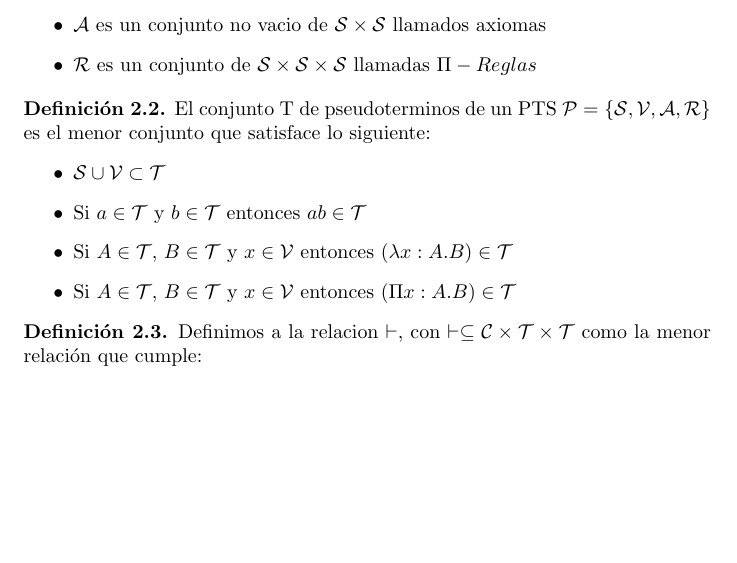
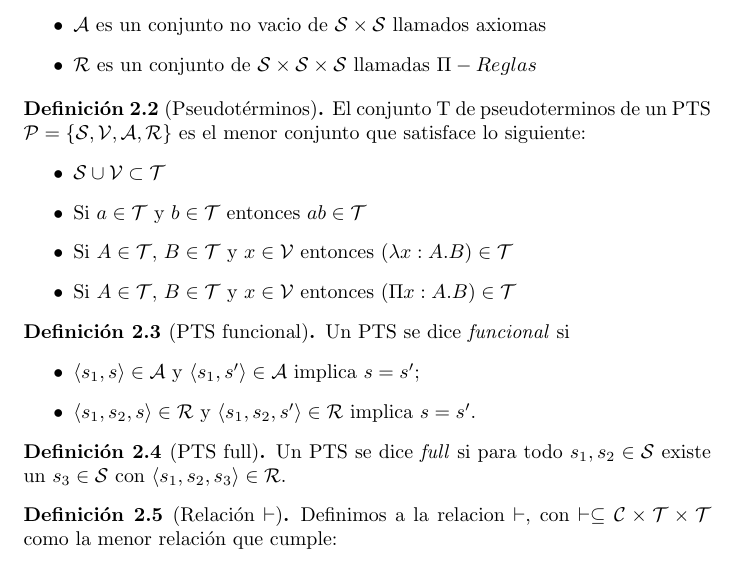
Before and after one commit to herbrand-universe/Hue, a LaTeX paper (doc/doc.tex, which reads doc/pts.tex): part of page 2 of 4 before the commit and part of page 2 of 5 after it, cut so that both start at the same text, the shorter picture padded with empty space. Compiled offline with pdfLaTeX.

Commit message:
Cambio en documentación: definición funcional y full

```diff
--- a/doc/pts.tex
+++ b/doc/pts.tex
@@ -11,7 +11,7 @@ Un PTS $\mathcal{P} $ esta definido por $\{ \mathcal{S}, \mathcal{V}, \mathcal{A
 \end{itemize}
 \end{definition}
 
-\begin{definition}
+\begin{definition}[Pseudotérminos]
 El conjunto T de pseudoterminos de un PTS $ \mathcal{P} = \{ \mathcal{S}, \mathcal{V}, \mathcal{A}, \mathcal{R}\}$
 es el menor conjunto que satisface lo siguiente:
 \begin{itemize}
@@ -20,10 +20,23 @@ es el menor conjunto que satisface lo siguiente:
     \item{} Si $A \in \mathcal{T}$,  $B \in \mathcal{T}$  y $x \in \mathcal{V}$  entonces $(\lambda x:A.B) \in\mathcal{T}$
     \item{} Si $A \in \mathcal{T}$,  $B \in \mathcal{T}$  y $x \in \mathcal{V}$  entonces $(\Pi x:A.B) \in\mathcal{T}$
 \end{itemize}
-
 \end{definition}
 
-\begin{definition}Definimos a la relacion $\vdash$, con $\vdash \subseteq \mathcal{C}\times\mathcal{T}\times\mathcal{T}$ como
+\begin{definition}[PTS funcional]
+Un PTS se dice \emph{funcional} si
+\begin{itemize}
+\item $\langle s_1, s \rangle \in \mathcal{A}$ y $\langle s_1, s'\rangle \in \mathcal{A}$ implica $s = s'$;
+\item $\langle s_1, s_2, s\rangle \in \mathcal{R}$ y $\langle s_1, s_2, s' \rangle \in \mathcal{R}$ implica $s = s'$.
+\end{itemize}
+\end{definition}
+\begin{definition}[PTS full]
+Un PTS se dice \emph{full} si para todo $s_1, s_2 \in \mathcal{S}$
+existe un $s_3 \in \mathcal{S}$ con $\langle s_1, s_2, s_3 \rangle \in \mathcal{R}$.
+\end{definition}
+
+
+\begin{definition}[Relación $\vdash$]
+Definimos a la relacion $\vdash$, con $\vdash \subseteq \mathcal{C}\times\mathcal{T}\times\mathcal{T}$ como
 la menor relación que cumple:
 
 
```
Also changed, not shown: doc/doc.pdf, doc/pts.tex (2 more changed lines).
